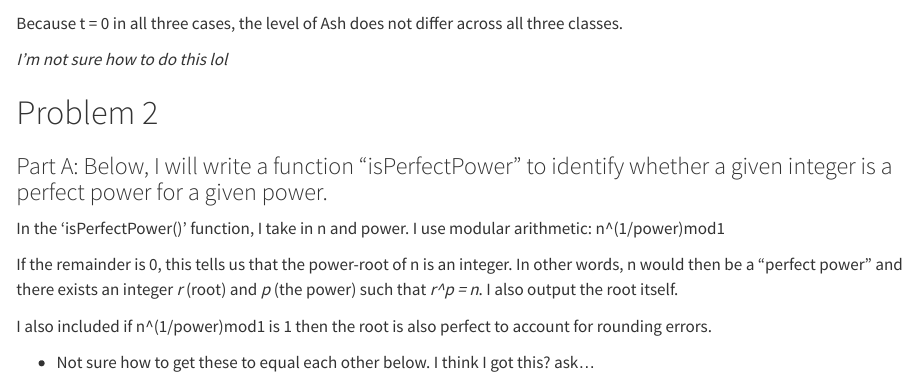
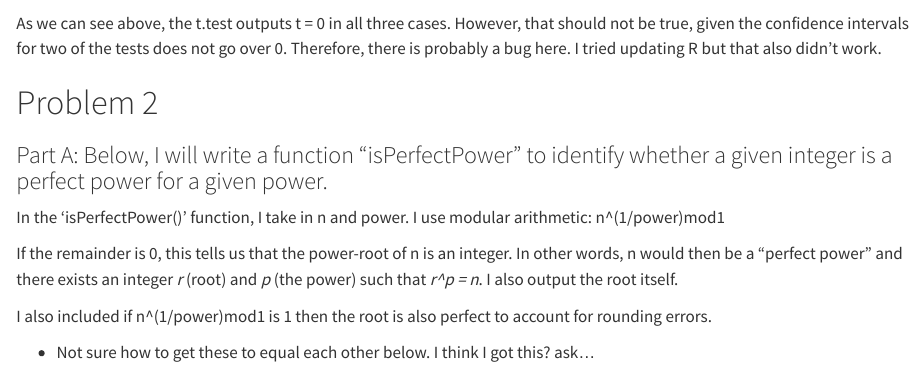
Before and after one commit to heleyna-tuck/ProblemSet1-HT, a Quarto document (ProblemSet1_HT.qmd): the page in a window 1100 px wide, from 4290 px down. Rendered offline with R 4.5, knitr and Pandoc in place of Quarto, with nearby package versions; some code elsewhere in the file could not run offline; long lines of code are wrapped.

Commit message:
Tried to update R and run t.test, however, it still doesn't work. Added some comments about that.

````diff
--- a/ProblemSet1_HT.qmd
+++ b/ProblemSet1_HT.qmd
@@ -113,9 +113,8 @@ Class 2 & Class 3:
 t.test(wine_data$Ash[wine_data$class == 2], wine_data$Ash[wine_data$class == 3], mu = (class2_means[4] - class3_means[4]))
 ```
 
-Because t = 0 in all three cases, the level of Ash does not differ across all three classes.
+As we can see above, the t.test outputs t = 0 in all three cases. However, that should not be true, given the confidence intervals for two of the tests does not go over 0. Therefore, there is probably a bug here. I tried updating R but that also didn't work.
 
-*I'm not sure how to do this lol*
 
 # Problem 2
 
````
